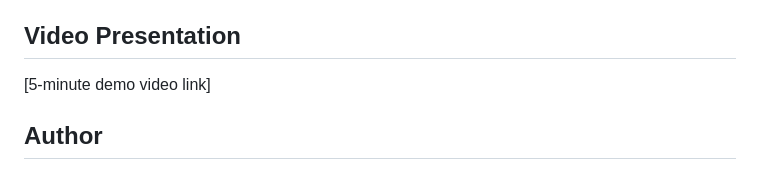
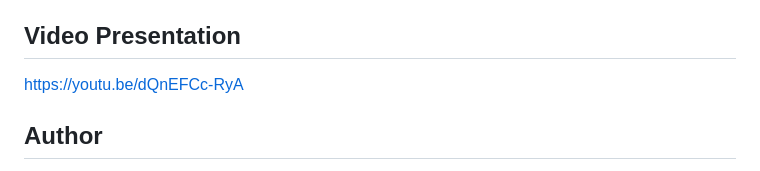
Before and after one commit to aaravnoronha/PaloAltoNetworksCaseStudy, a Markdown page: README.md, the part around the change. Rendered like a GitHub page.

```diff
--- a/README.md
+++ b/README.md
@@ -138,7 +138,7 @@ Date,Merchant,Amount,Category
 
 ## Video Presentation
 
-[5-minute demo video link]
+https://youtu.be/dQnEFCc-RyA
 
 ## Author
 
```
